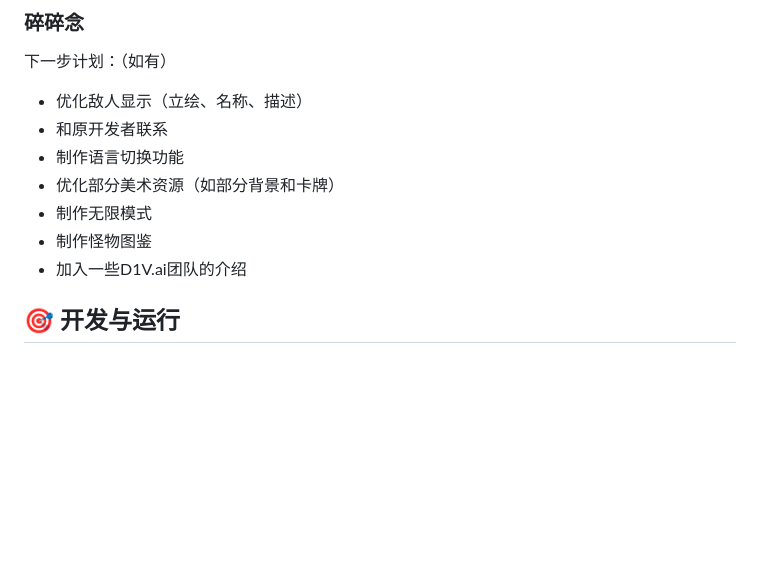
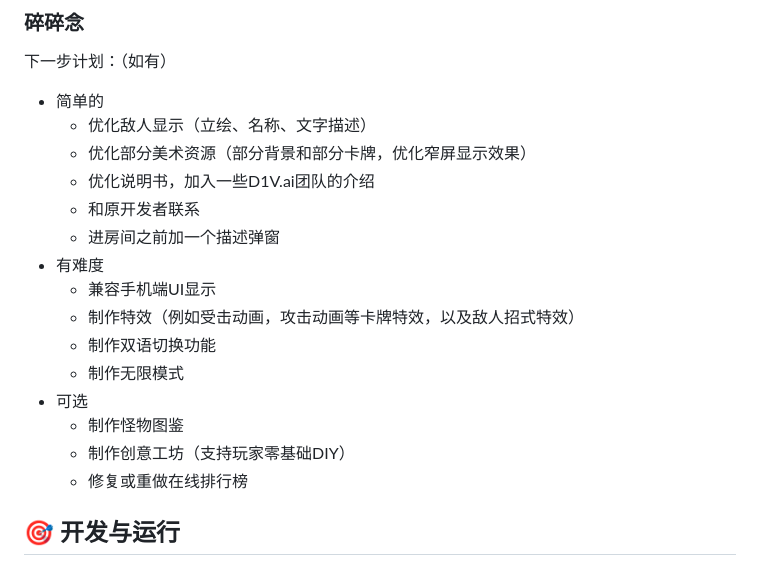
Before and after one commit to Nellurkia/Slay_the_Boss, a Markdown page: README.md, the part around the change. GitHub-like rendering; blank space fills up the shorter version.

```diff
--- a/README.md
+++ b/README.md
@@ -63,13 +63,21 @@ For international friends: https://slay-the-boss.vercel.app/
 
 ### 碎碎念
 下一步计划：（如有）
-- 优化敌人显示（立绘、名称、描述）
-- 和原开发者联系
-- 制作语言切换功能
-- 优化部分美术资源（如部分背景和卡牌）
-- 制作无限模式
-- 制作怪物图鉴
-- 加入一些D1V.ai团队的介绍
+- 简单的
+  - 优化敌人显示（立绘、名称、文字描述）
+  - 优化部分美术资源（部分背景和部分卡牌，优化窄屏显示效果）
+  - 优化说明书，加入一些D1V.ai团队的介绍
+  - 和原开发者联系
+  - 进房间之前加一个描述弹窗
+- 有难度
+  - 兼容手机端UI显示
+  - 制作特效（例如受击动画，攻击动画等卡牌特效，以及敌人招式特效）
+  - 制作双语切换功能
+  - 制作无限模式
+- 可选
+  - 制作怪物图鉴
+  - 制作创意工坊（支持玩家零基础DIY）
+  - 修复或重做在线排行榜
 
 ## 🎯 开发与运行
 
```
